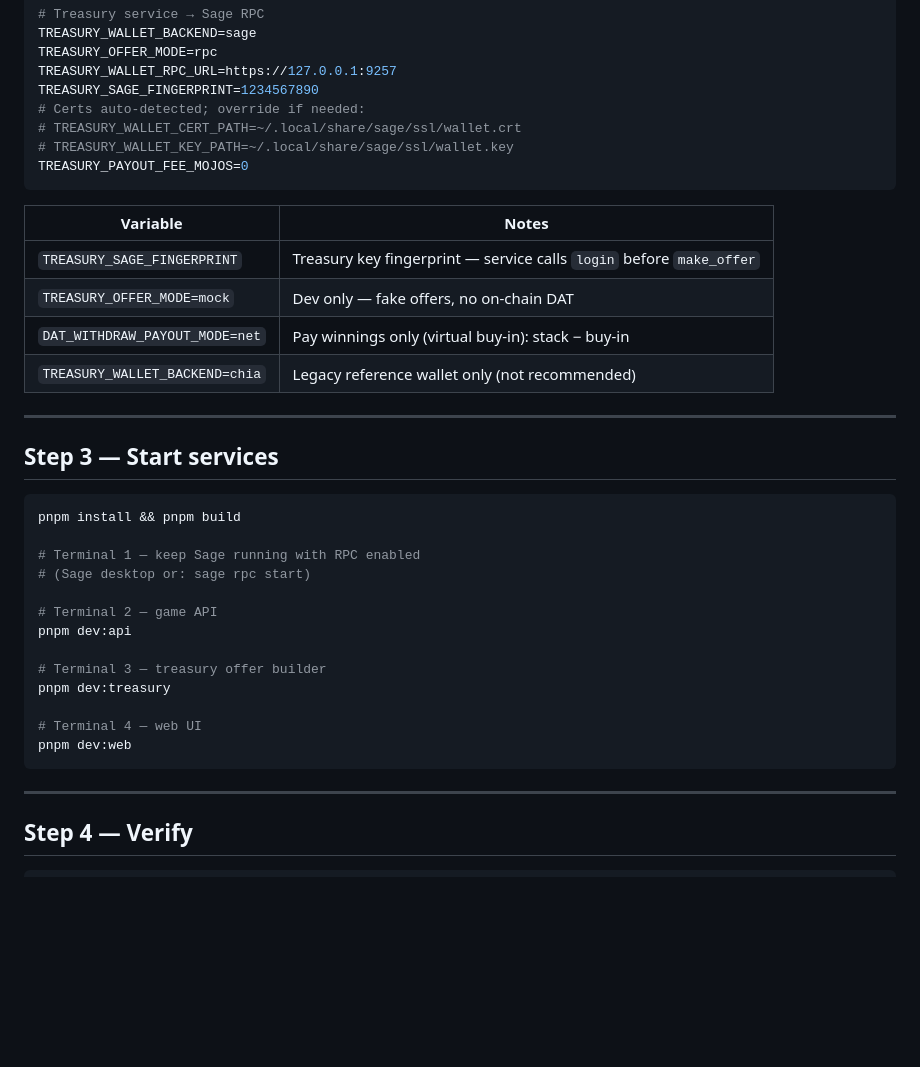
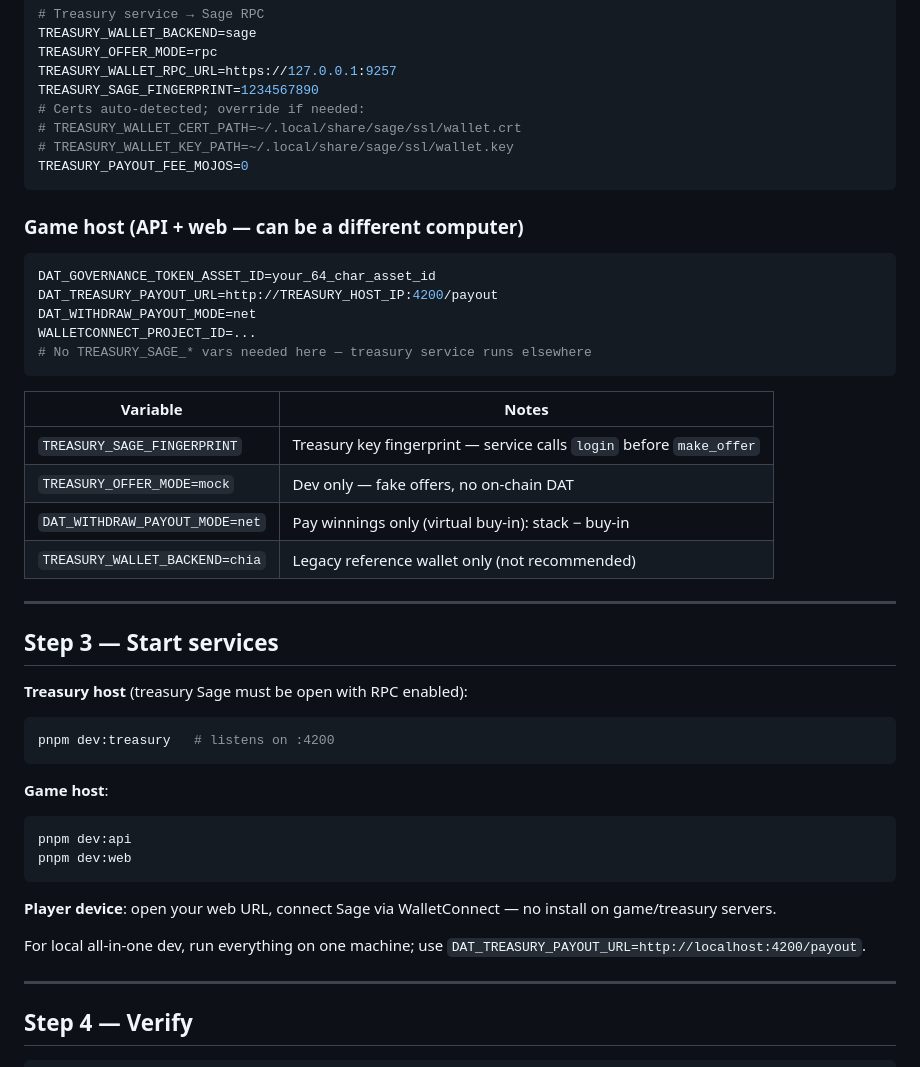
Before and after one commit to Drewski241/dat-poker, a Markdown page: docs/TREASURY.md, the part around one of its changes. GitHub-like rendering; blank space fills up the shorter version.

````diff
--- a/docs/TREASURY.md
+++ b/docs/TREASURY.md
@@ -92,6 +152,16 @@ TREASURY_SAGE_FINGERPRINT=1234567890
 TREASURY_PAYOUT_FEE_MOJOS=0
 ```
 
+### Game host (API + web — can be a different computer)
+
+```env
+DAT_GOVERNANCE_TOKEN_ASSET_ID=your_64_char_asset_id
+DAT_TREASURY_PAYOUT_URL=http://TREASURY_HOST_IP:4200/payout
+DAT_WITHDRAW_PAYOUT_MODE=net
+WALLETCONNECT_PROJECT_ID=...
+# No TREASURY_SAGE_* vars needed here — treasury service runs elsewhere
+```
+
 | Variable | Notes |
 |----------|--------|
 | `TREASURY_SAGE_FINGERPRINT` | Treasury key fingerprint — service calls `login` before `make_offer` |
@@ -103,21 +173,22 @@ TREASURY_PAYOUT_FEE_MOJOS=0
 
 ## Step 3 — Start services
 
+**Treasury host** (treasury Sage must be open with RPC enabled):
+
 ```bash
-pnpm install && pnpm build
+pnpm dev:treasury   # listens on :4200
+```
 
-# Terminal 1 — keep Sage running with RPC enabled
-# (Sage desktop or: sage rpc start)
+**Game host**:
 
-# Terminal 2 — game API
+```bash
 pnpm dev:api
-
-# Terminal 3 — treasury offer builder
-pnpm dev:treasury
-
-# Terminal 4 — web UI
 pnpm dev:web
 ```
+
+**Player device**: open your web URL, connect Sage via WalletConnect — no install on game/treasury servers.
+
+For local all-in-one dev, run everything on one machine; use `DAT_TREASURY_PAYOUT_URL=http://localhost:4200/payout`.
 
 ---
 
````
Also changed, not shown: other parts of docs/TREASURY.md (+60 -0 lines).
